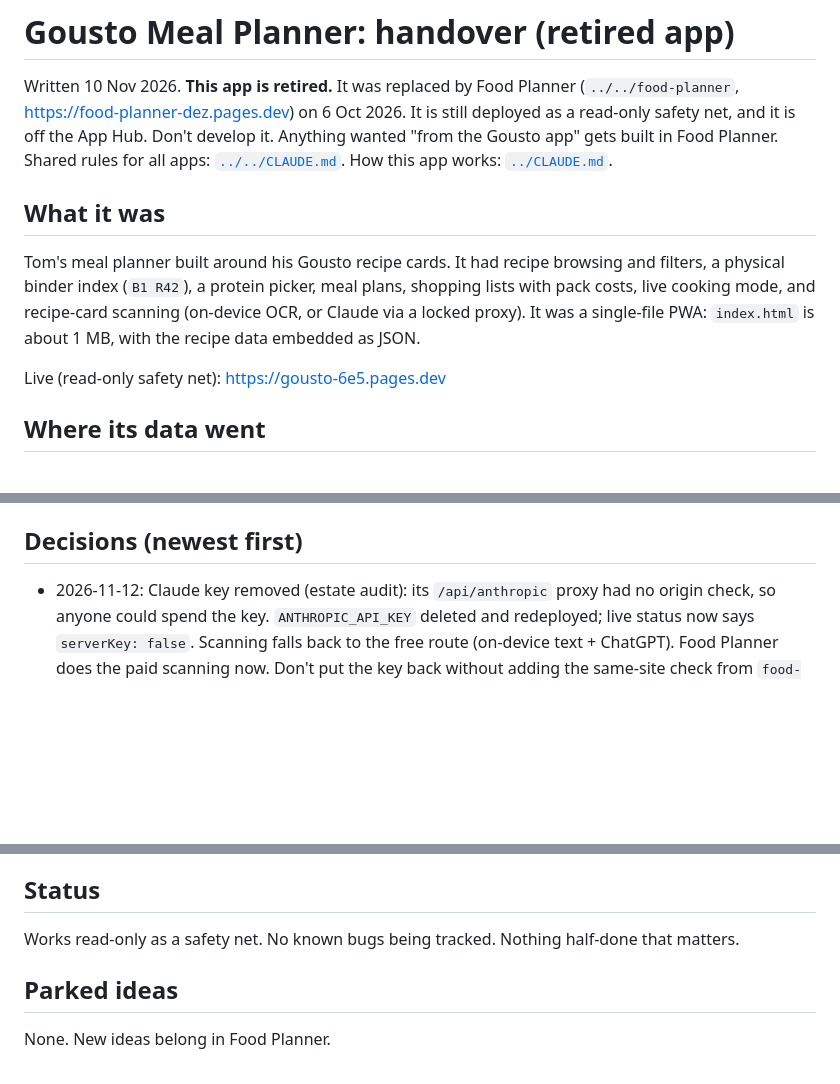
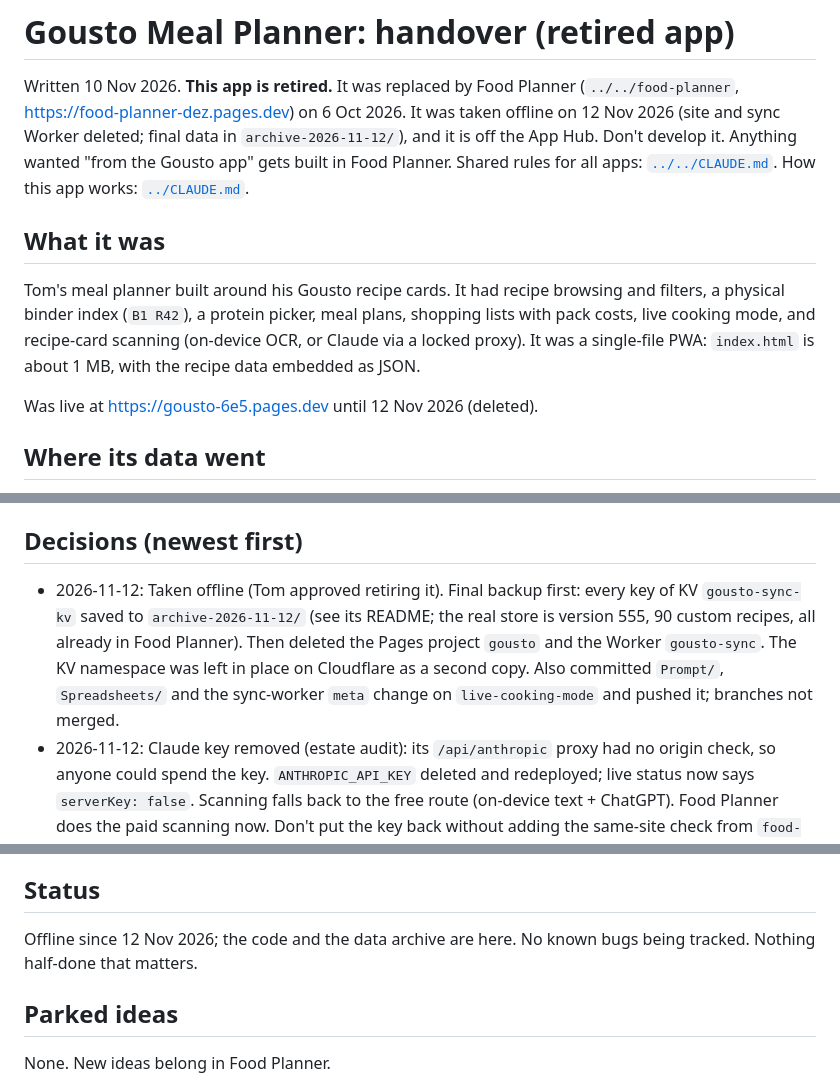
Before and after one commit to tombozza/gousto, a Markdown page: docs/HANDOVER.md, 3 parts joined by grey strips. GitHub-like rendering; blank space fills up the shorter version.

Commit message:
Handover: taken offline 12 Nov 2026, archive kept
Co-Authored-By: Claude Opus 5.5 <noreply@anthropic.com>

```diff
--- a/docs/HANDOVER.md
+++ b/docs/HANDOVER.md
@@ -1,8 +1,8 @@
 # Gousto Meal Planner: handover (retired app)
 
 Written 10 Nov 2026. **This app is retired.** It was replaced by Food Planner (`../../food-planner`,
-https://food-planner-dez.pages.dev) on 6 Oct 2026. It is still deployed as a read-only safety net, and it
-is off the App Hub. Don't develop it. Anything wanted "from the Gousto app" gets built in Food Planner.
+https://food-planner-dez.pages.dev) on 6 Oct 2026. It was taken offline on 12 Nov 2026 (site and sync Worker deleted; final data in
+`archive-2026-11-12/`), and it is off the App Hub. Don't develop it. Anything wanted "from the Gousto app" gets built in Food Planner.
 Shared rules for all apps: [`../../CLAUDE.md`](../../CLAUDE.md). How this app works: [`../CLAUDE.md`](../CLAUDE.md).
 
 ## What it was
@@ -12,7 +12,7 @@ Tom's meal planner built around his Gousto recipe cards. It had recipe browsing
 scanning (on-device OCR, or Claude via a locked proxy). It was a single-file PWA: `index.html` is about 1 MB, with
 the recipe data embedded as JSON.
 
-Live (read-only safety net): https://gousto-6e5.pages.dev
+Was live at https://gousto-6e5.pages.dev until 12 Nov 2026 (deleted).
 
 ## Where its data went
 
@@ -57,6 +57,7 @@ See `.dev.vars.example`.
 
 ## Decisions (newest first)
 
+- 2026-11-12: Taken offline (Tom approved retiring it). Final backup first: every key of KV `gousto-sync-kv` saved to `archive-2026-11-12/` (see its README; the real store is version 555, 90 custom recipes, all already in Food Planner). Then deleted the Pages project `gousto` and the Worker `gousto-sync`. The KV namespace was left in place on Cloudflare as a second copy. Also committed `Prompt/`, `Spreadsheets/` and the sync-worker `meta` change on `live-cooking-mode` and pushed it; branches not merged.
 - 2026-11-12: Claude key removed (estate audit): its `/api/anthropic` proxy had no origin check, so anyone could spend the key. `ANTHROPIC_API_KEY` deleted and redeployed; live status now says `serverKey: false`. Scanning falls back to the free route (on-device text + ChatGPT). Food Planner does the paid scanning now. Don't put the key back without adding the same-site check from `food-planner/functions/api/anthropic.js`.
 - 2026-10-06: Archived, and replaced by Food Planner. Kept deployed as a safety net. Deleting it is Tom's call.
 - 2026-09-15: Tom decided to rethink Gousto Planner and Soup Planner as one new app rather than rip them apart.
@@ -69,7 +70,7 @@ See `.dev.vars.example`.
 
 ## Status
 
-Works read-only as a safety net. No known bugs being tracked. Nothing half-done that matters.
+Offline since 12 Nov 2026; the code and the data archive are here. No known bugs being tracked. Nothing half-done that matters.
 
 ## Parked ideas
 
```
Also changed, not shown: CLAUDE.md (+2 -2 lines).
